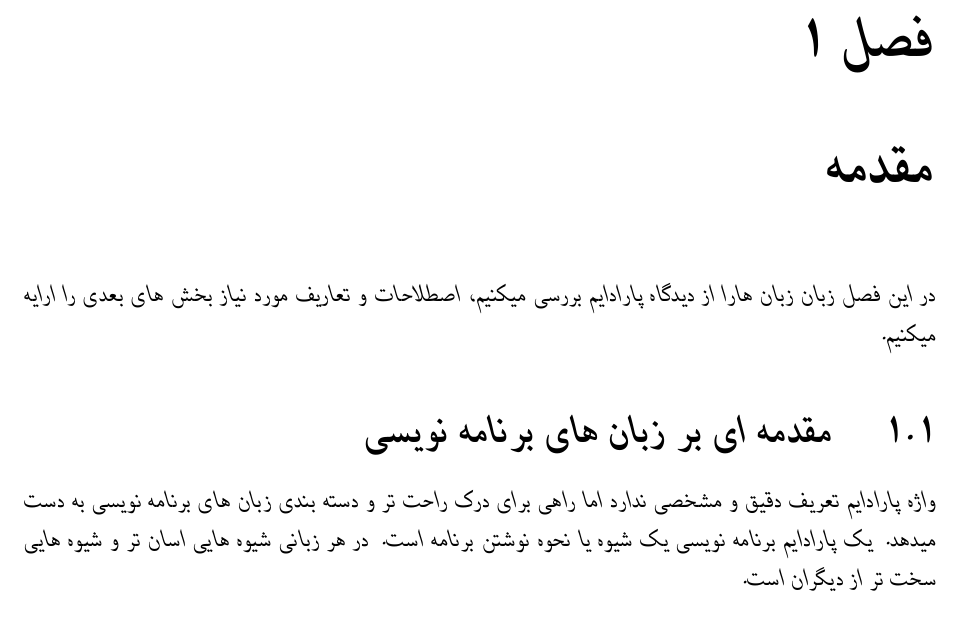
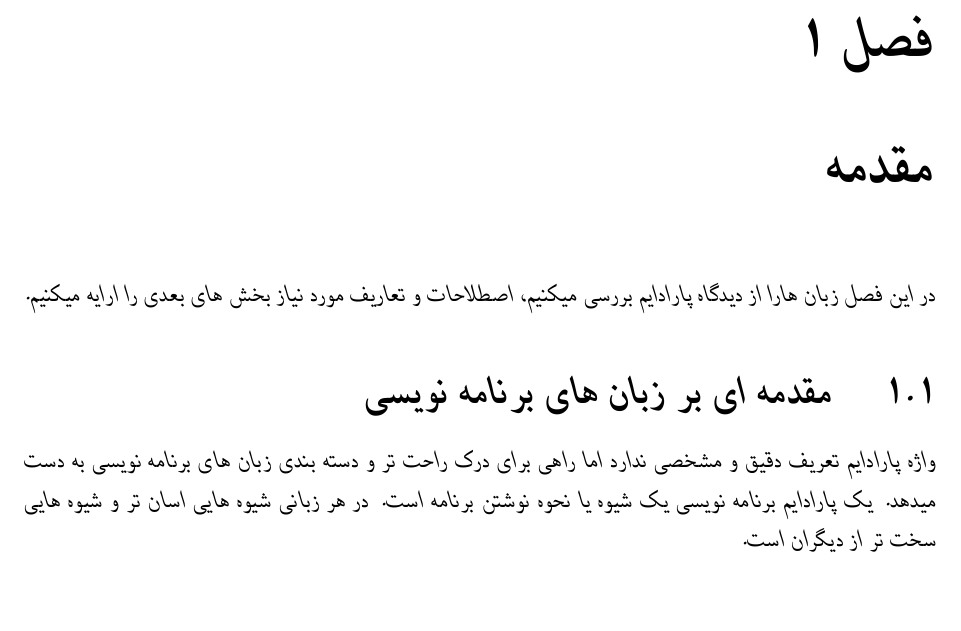
Before and after one commit to ehsan1381/Haskell-in-Numerical-Computing, a LaTeX thesis (LaTeX/Thesis/main.tex, which reads LaTeX/Thesis/chapters/chapter1/chapter1.tex): part of page 13 of 35, cut so that both start at the same text. Compiled offline with XeLaTeX; a missing font is replaced by an installed copy or a similar font.

Commit message:
edit [ch 1]: typo

```diff
--- a/LaTeX/Thesis/chapters/chapter1/chapter1.tex
+++ b/LaTeX/Thesis/chapters/chapter1/chapter1.tex
@@ -2,7 +2,7 @@
 مقدمه
 }
 \label{chp:chap1}\thispagestyle{empty}
-در این فصل زبان زبان هارا از دیدگاه پارادایم بررسی میکنیم، اصطلاحات و تعاریف مورد نیاز بخش های بعدی را ارایه میکنیم.
+در این فصل زبان هارا از دیدگاه پارادایم بررسی میکنیم، اصطلاحات و تعاریف مورد نیاز بخش های بعدی را ارایه میکنیم.
 % ==========+==========+==========+==========+==========+==========+==========+==========
 \section{
 مقدمه ای بر زبان های برنامه نویسی
```
